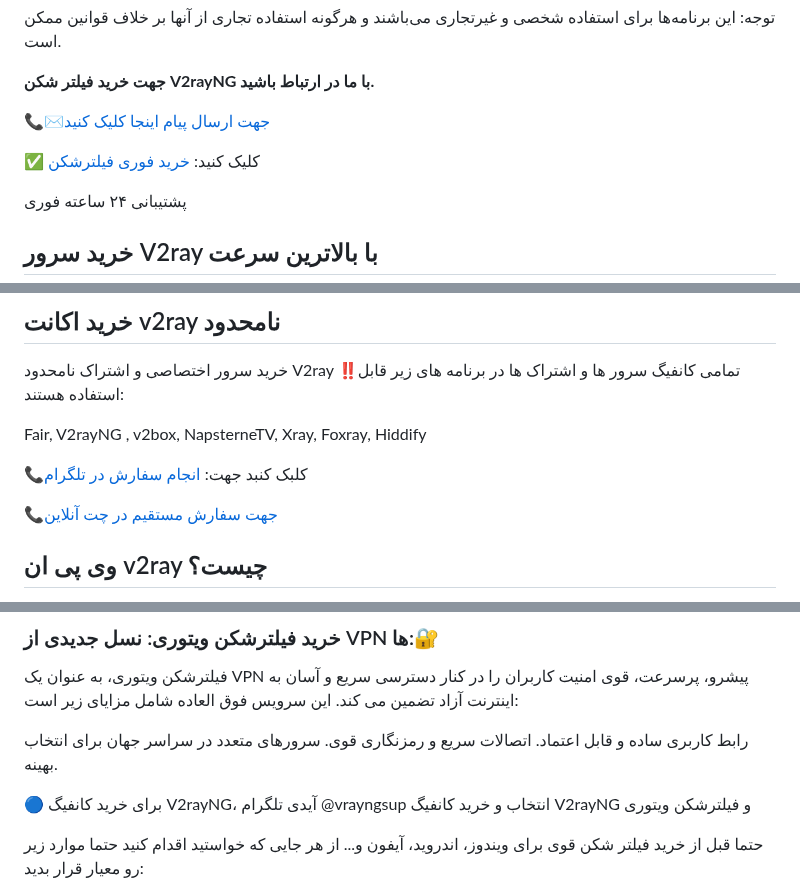
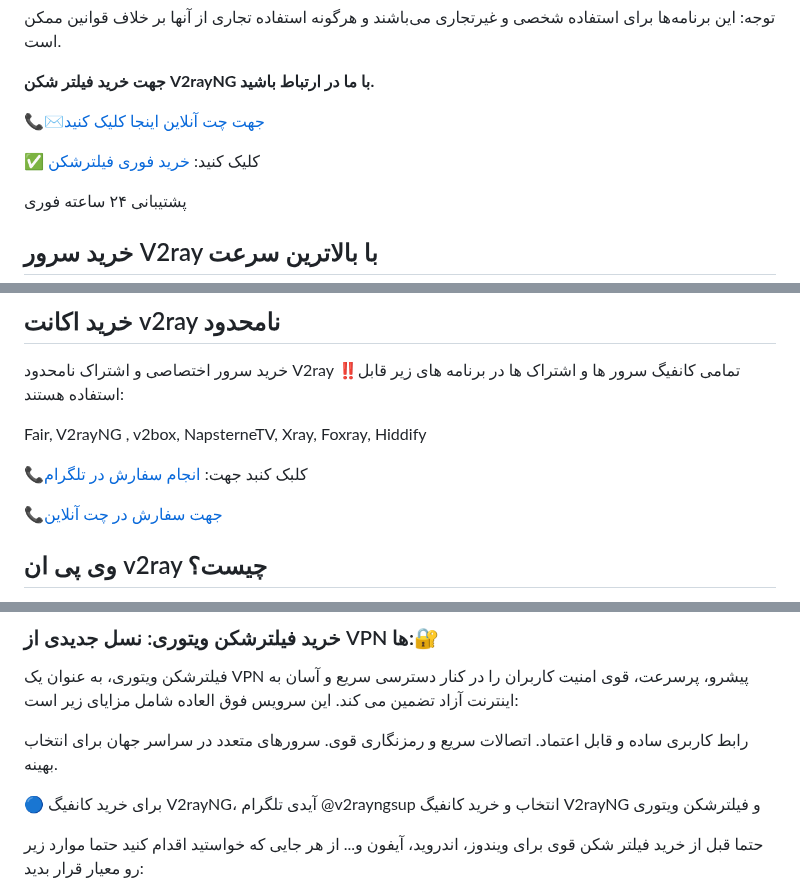
Before and after one commit to v2rayng-vpn/v2rayng, a Markdown page: README.md, 3 parts joined by grey strips. Drawn GitHub-style.

```diff
--- a/README.md
+++ b/README.md
@@ -26,5 +30,5 @@
 
 **جهت خرید فیلتر شکن V2rayNG با ما در ارتباط باشید.**
 
-📞✉️[جهت ارسال پیام اینجا کلیک کنید](https://v2rayng-vpn.github.io/v2rayng/)
+📞✉️[جهت چت آنلاین اینجا کلیک کنید](https://v2rayng-vpn.github.io/v2rayng/)
 
@@ -70,5 +74,5 @@ Fair, V2rayNG , v2box, NapsterneTV, Xray, Foxray, Hiddify
 
-📞[جهت سفارش مستقیم در چت آنلاین](https://v2rayng-vpn.github.io/v2rayng/)
+📞[جهت سفارش در چت آنلاین](https://v2rayng-vpn.github.io/v2rayng/)
 ## وی پی ان v2ray چیست؟
 وی پی ان v2ray یک سرویس فیلترشکن قوی و پرسرعت است که برای کاربران اینترنتی شبکه خصوصی می سازد. این سرویس امکان دسترسی به اینترنت آزاد را فراهم می کند. خرید وی پی ان v2ray می تواند از چند پروتکل تشکیل شود؛ از جمله پرتوکل های ویتوریSocks، HTTP، Shadowsocks، VMess، VLESSو … این سرویس ها شباهت زیادی به به فیلترشکن Shadowsocks دارند به طور کلی می توان گفت نسخه حرفه ای این سرویس می باشد.
 ### مزایا خرید اکانت V2ray و نپسترنت
@@ -122,7 +128,7 @@ https://t.me/vrayngsup
 سرورهای متعدد در سراسر جهان برای انتخاب بهینه.
 
 🔵 برای خرید کانفیگ V2rayNG، آیدی تلگرام
-@vrayngsup
+@v2rayngsup
 انتخاب و خرید کانفیگ V2rayNG و فیلترشکن ویتوری
 
 حتما قبل از خرید فیلتر شکن قوی برای ویندوز، اندروید، آیفون و... از هر جایی که خواستید اقدام کنید حتما موارد زیر رو معیار قرار بدید:
```
Also changed, not shown: other parts of README.md (+18 -11 lines).
